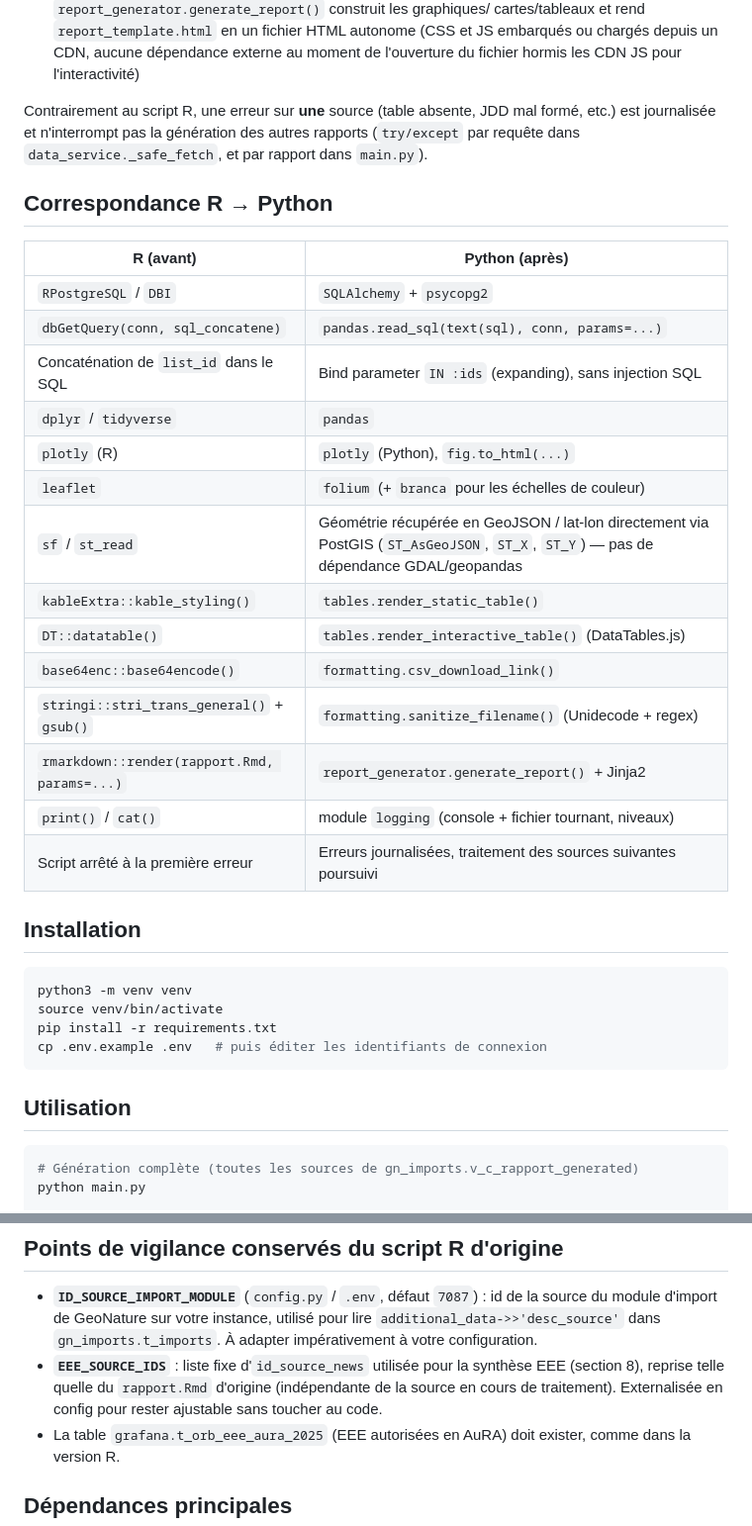
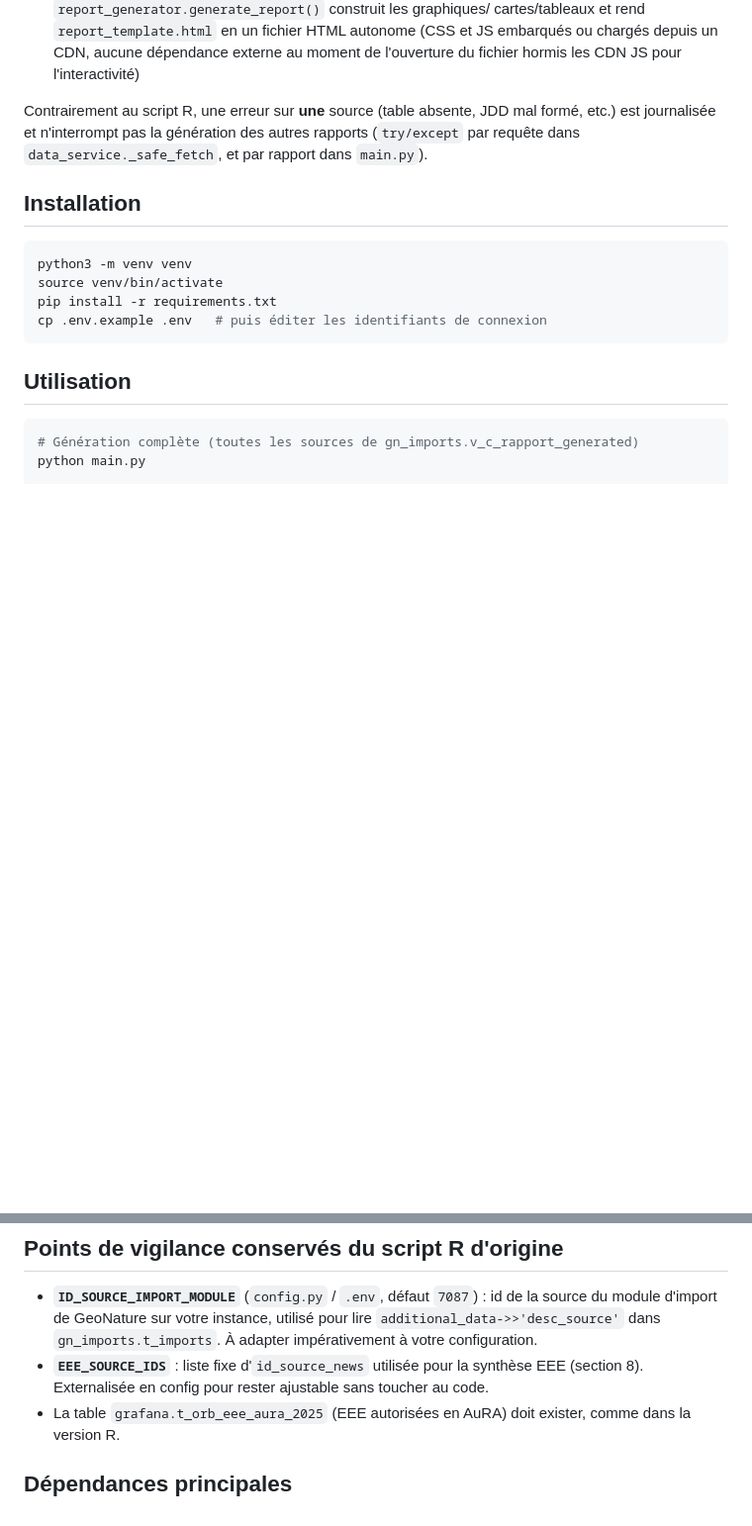
Before and after one commit to lpoaura/gn_import_quality_report, a Markdown page: README.md, 2 parts joined by grey strips. Shown at 99% size. GitHub-like rendering; blank space fills up the shorter version.

````diff
--- a/README.md
+++ b/README.md
@@ -50,25 +50,6 @@ mal formé, etc.) est journalisée et n'interrompt pas la génération des autre
 rapports (`try/except` par requête dans `data_service._safe_fetch`, et par
 rapport dans `main.py`).
 
-## Correspondance R → Python
-
-| R (avant)                                   | Python (après)                                   |
-|----------------------------------------------|---------------------------------------------------|
-| `RPostgreSQL` / `DBI`                        | `SQLAlchemy` + `psycopg2`                          |
-| `dbGetQuery(conn, sql_concatene)`            | `pandas.read_sql(text(sql), conn, params=...)`     |
-| Concaténation de `list_id` dans le SQL       | Bind parameter `IN :ids` (expanding), sans injection SQL |
-| `dplyr` / `tidyverse`                        | `pandas`                                            |
-| `plotly` (R)                                 | `plotly` (Python), `fig.to_html(...)`               |
-| `leaflet`                                    | `folium` (+ `branca` pour les échelles de couleur)  |
-| `sf` / `st_read`                              | Géométrie récupérée en GeoJSON / lat-lon directement via PostGIS (`ST_AsGeoJSON`, `ST_X`, `ST_Y`) — pas de dépendance GDAL/geopandas |
-| `kableExtra::kable_styling()`                 | `tables.render_static_table()`                      |
-| `DT::datatable()`                             | `tables.render_interactive_table()` (DataTables.js) |
-| `base64enc::base64encode()`                    | `formatting.csv_download_link()`                    |
-| `stringi::stri_trans_general()` + `gsub()`     | `formatting.sanitize_filename()` (Unidecode + regex)|
-| `rmarkdown::render(rapport.Rmd, params=...)`   | `report_generator.generate_report()` + Jinja2       |
-| `print()` / `cat()`                            | module `logging` (console + fichier tournant, niveaux) |
-| Script arrêté à la première erreur              | Erreurs journalisées, traitement des sources suivantes poursuivi |
-
 ## Installation
 
 ```bash
@@ -105,9 +86,7 @@ nettoyé (accents supprimés, espaces → `_`).
   lire `additional_data->>'desc_source'` dans `gn_imports.t_imports`. À adapter
   impérativement à votre configuration.
 - **`EEE_SOURCE_IDS`** : liste fixe d'`id_source_news` utilisée pour la
-  synthèse EEE (section 8), reprise telle quelle du `rapport.Rmd` d'origine
-  (indépendante de la source en cours de traitement). Externalisée en config
-  pour rester ajustable sans toucher au code.
+  synthèse EEE (section 8). Externalisée en config pour rester ajustable sans toucher au code.
 - La table `grafana.t_orb_eee_aura_2025` (EEE autorisées en AuRA) doit exister,
   comme dans la version R.
 
````
